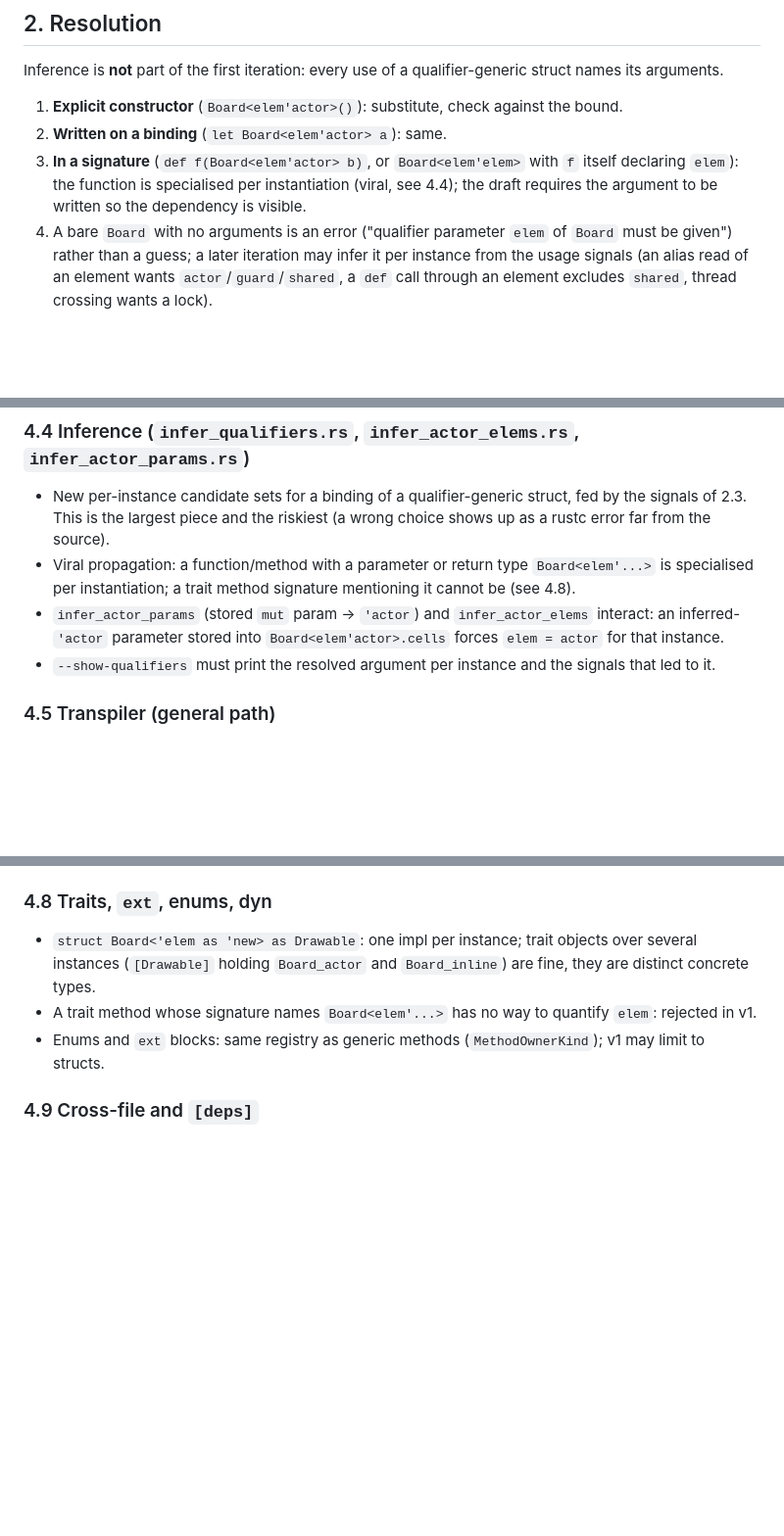
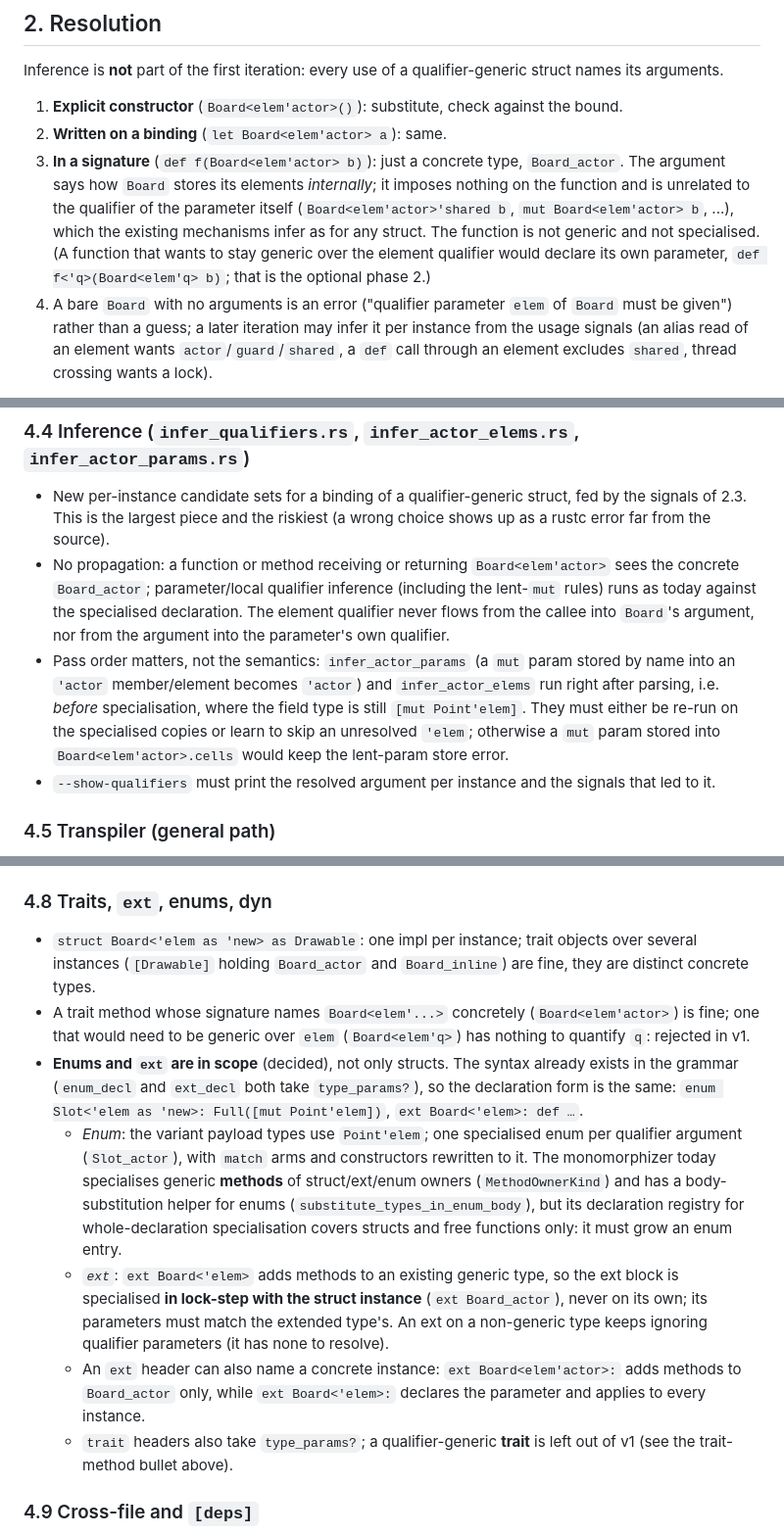
Before and after one commit to mlanoe/boring, a Markdown page: docs/design-notes/qualifier-generic-params.md, 3 parts joined by grey strips. Shown at 98% size. Drawn GitHub-style; blank space fills up the shorter version.

Commit message:
docs: draft labelled generic arguments; qualifier parameters cover enum/ext and pass nothing to callees

```diff
--- a/docs/design-notes/qualifier-generic-params.md
+++ b/docs/design-notes/qualifier-generic-params.md
@@ -59,9 +59,13 @@ arguments.
 
 1. **Explicit constructor** (`Board<elem'actor>()`): substitute, check against the bound.
 2. **Written on a binding** (`let Board<elem'actor> a`): same.
-3. **In a signature** (`def f(Board<elem'actor> b)`, or `Board<elem'elem>` with `f` itself declaring
-   `elem`): the function is specialised per instantiation (viral, see 4.4); the draft requires the
-   argument to be written so the dependency is visible.
+3. **In a signature** (`def f(Board<elem'actor> b)`): just a concrete type, `Board_actor`. The
+   argument says how `Board` stores its elements *internally*; it imposes nothing on the function and
+   is unrelated to the qualifier of the parameter itself (`Board<elem'actor>'shared b`, `mut
+   Board<elem'actor> b`, ...), which the existing mechanisms infer as for any struct. The function
+   is not generic and not specialised. (A function that wants to stay generic over the element
+   qualifier would declare its own parameter, `def f<'q>(Board<elem'q> b)`; that is the optional
+   phase 2.)
 4. A bare `Board` with no arguments is an error ("qualifier parameter `elem` of `Board` must be
    given") rather than a guess; a later iteration may infer it per instance from the usage signals
    (an alias read of an element wants `actor`/`guard`/`shared`, a `def` call through an element
@@ -131,10 +135,15 @@ struct is rejected).
 - New per-instance candidate sets for a binding of a qualifier-generic struct, fed by the signals
   of 2.3. This is the largest piece and the riskiest (a wrong choice shows up as a rustc error
   far from the source).
-- Viral propagation: a function/method with a parameter or return type `Board<elem'...>` is specialised
-  per instantiation; a trait method signature mentioning it cannot be (see 4.8).
-- `infer_actor_params` (stored `mut` param → `'actor`) and `infer_actor_elems` interact: an
-  inferred-`'actor` parameter stored into `Board<elem'actor>.cells` forces `elem = actor` for that instance.
+- No propagation: a function or method receiving or returning `Board<elem'actor>` sees the
+  concrete `Board_actor`; parameter/local qualifier inference (including the lent-`mut` rules) runs
+  as today against the specialised declaration. The element qualifier never flows from the callee
+  into `Board`'s argument, nor from the argument into the parameter's own qualifier.
+- Pass order matters, not the semantics: `infer_actor_params` (a `mut` param stored by name into an
+  `'actor` member/element becomes `'actor`) and `infer_actor_elems` run right after parsing, i.e.
+  *before* specialisation, where the field type is still `[mut Point'elem]`. They must either be
+  re-run on the specialised copies or learn to skip an unresolved `'elem`; otherwise a `mut` param
+  stored into `Board<elem'actor>.cells` would keep the lent-param store error.
 - `--show-qualifiers` must print the resolved argument per instance and the signals that led to it.
 
 ### 4.5 Transpiler (general path)
@@ -164,8 +173,25 @@ error, bounds like `as 'inline|owned` being the way to declare a kernel-safe str
 ### 4.8 Traits, `ext`, enums, dyn
 - `struct Board<'elem as 'new> as Drawable`: one impl per instance; trait objects over several instances
   (`[Drawable]` holding `Board_actor` and `Board_inline`) are fine, they are distinct concrete types.
-- A trait method whose signature names `Board<elem'...>` has no way to quantify `elem`: rejected in v1.
-- Enums and `ext` blocks: same registry as generic methods (`MethodOwnerKind`); v1 may limit to structs.
+- A trait method whose signature names `Board<elem'...>` concretely (`Board<elem'actor>`) is fine; one
+  that would need to be generic over `elem` (`Board<elem'q>`) has nothing to quantify `q`: rejected in v1.
+- **Enums and `ext` are in scope** (decided), not only structs. The syntax already exists in the
+  grammar (`enum_decl` and `ext_decl` both take `type_params?`), so the declaration form is the same:
+  `enum Slot<'elem as 'new>: Full([mut Point'elem])`, `ext Board<'elem>: def …`.
+  - *Enum*: the variant payload types use `Point'elem`; one specialised enum per qualifier
+    argument (`Slot_actor`), with `match` arms and constructors rewritten to it. The monomorphizer
+    today specialises generic **methods** of struct/ext/enum owners (`MethodOwnerKind`) and has a
+    body-substitution helper for enums (`substitute_types_in_enum_body`), but its declaration
+    registry for whole-declaration specialisation covers structs and free functions only: it must
+    grow an enum entry.
+  - *`ext`*: `ext Board<'elem>` adds methods to an existing generic type, so the ext block is
+    specialised **in lock-step with the struct instance** (`ext Board_actor`), never on its own;
+    its parameters must match the extended type's. An ext on a non-generic type keeps ignoring
+    qualifier parameters (it has none to resolve).
+  - An `ext` header can also name a concrete instance: `ext Board<elem'actor>:` adds methods to
+    `Board_actor` only, while `ext Board<'elem>:` declares the parameter and applies to every instance.
+  - `trait` headers also take `type_params?`; a qualifier-generic **trait** is left out of v1
+    (see the trait-method bullet above).
 
 ### 4.9 Cross-file and `[deps]`
 Qualifier arguments appear in `use`d declarations and in callers in other files; the registry is
```
Also changed, not shown: other parts of docs/design-notes/qualifier-generic-params.md (+7 -5 lines), docs/design-notes/labelled-generic-args.md (added, +103 -0 lines).
